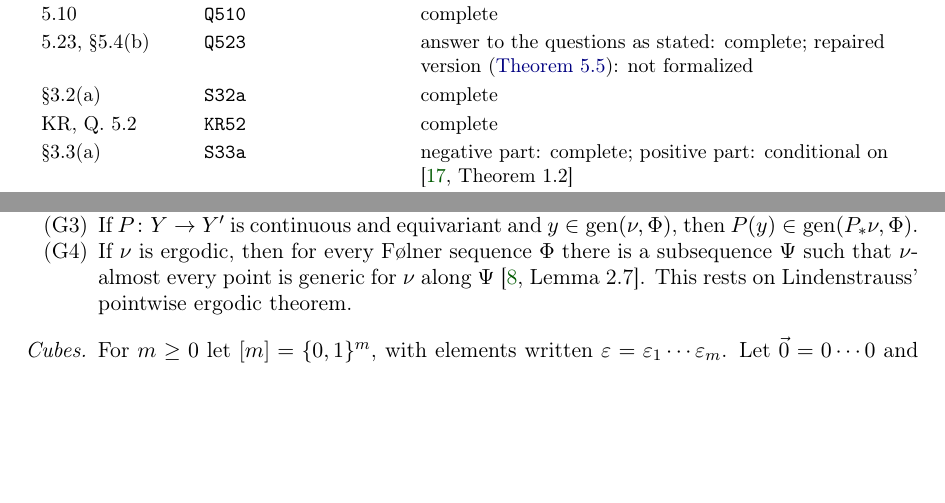
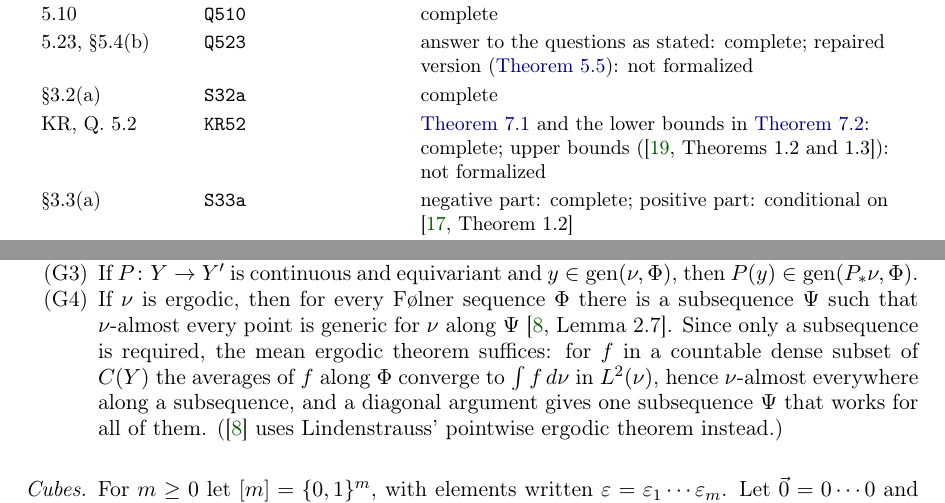
Before and after one commit to daizisheng/kmrr25, a LaTeX paper (paper/kmrr-solutions/main.tex, which reads paper/kmrr-solutions/sections/intro.tex, paper/kmrr-solutions/sections/thmK.tex): two parts of pages 5 and 8 of 74, joined at a grey line, cut so that both start at the same text, the shorter picture padded with empty space. Compiled offline with pdfLaTeX.

```diff
--- a/paper/kmrr-solutions/sections/intro.tex
+++ b/paper/kmrr-solutions/sections/intro.tex
@@ -137,7 +137,8 @@
 5.23, \S5.4(b) & \nolinkurl{Q523} & answer to the questions as stated: complete; repaired version
 (\cref{G:thm:repairA}): not formalized\\
 \S3.2(a) & \nolinkurl{S32a} & complete\\
-KR, Q.~5.2 & \nolinkurl{KR52} & complete\\
+KR, Q.~5.2 & \nolinkurl{KR52} & \cref{KR:thm:main} and the lower bounds in \cref{KR:cor:main}: complete;
+upper bounds (\cite[Theorems~1.2 and~1.3]{kousek2024infinite}): not formalized\\
 \S3.3(a) & \nolinkurl{S33a} & negative part: complete; positive part: conditional on
 \cite[Theorem~1.2]{kousek2025asymmetric}\\
 \S3.3(e) & \nolinkurl{S33e} & complete\\
--- a/paper/kmrr-solutions/sections/thmK.tex
+++ b/paper/kmrr-solutions/sections/thmK.tex
@@ -246,8 +246,11 @@
 $y\in\mathrm{gen}(\nu,\Phi)$, then $P(y)\in\mathrm{gen}(P_*\nu,\Phi)$.
 \item\label{K:G4} If $\nu$ is ergodic, then for every \Fol{} sequence $\Phi$ there is a
 subsequence $\Psi$ such that $\nu$-almost every point is generic for $\nu$ along $\Psi$
-\cite[Lemma~2.7]{charamaras2024finding}. This rests on Lindenstrauss' pointwise ergodic
-theorem.
+\cite[Lemma~2.7]{charamaras2024finding}. Since only a subsequence is required, the mean ergodic
+theorem suffices: for $f$ in a countable dense subset of $C(Y)$ the averages of $f$ along $\Phi$
+converge to $\int f\,d\nu$ in $L^2(\nu)$, hence $\nu$-almost everywhere along a subsequence,
+and a diagonal argument gives one subsequence $\Psi$ that works for all of them.
+(\cite{charamaras2024finding} uses Lindenstrauss' pointwise ergodic theorem instead.)
 \end{enumerate}
 
 \subsubsection*{Cubes}
```
Also changed, not shown: paper/kmrr-solutions/sections/integers_B.tex (+1 -1 lines), paper/kmrr-solutions/sections/kr.tex (+1 -1 lines), README.md, paper/kmrr-solutions/main.pdf, paper/kmrr-solutions/sections/thmK.tex (4 more changed lines), 4 other files.
